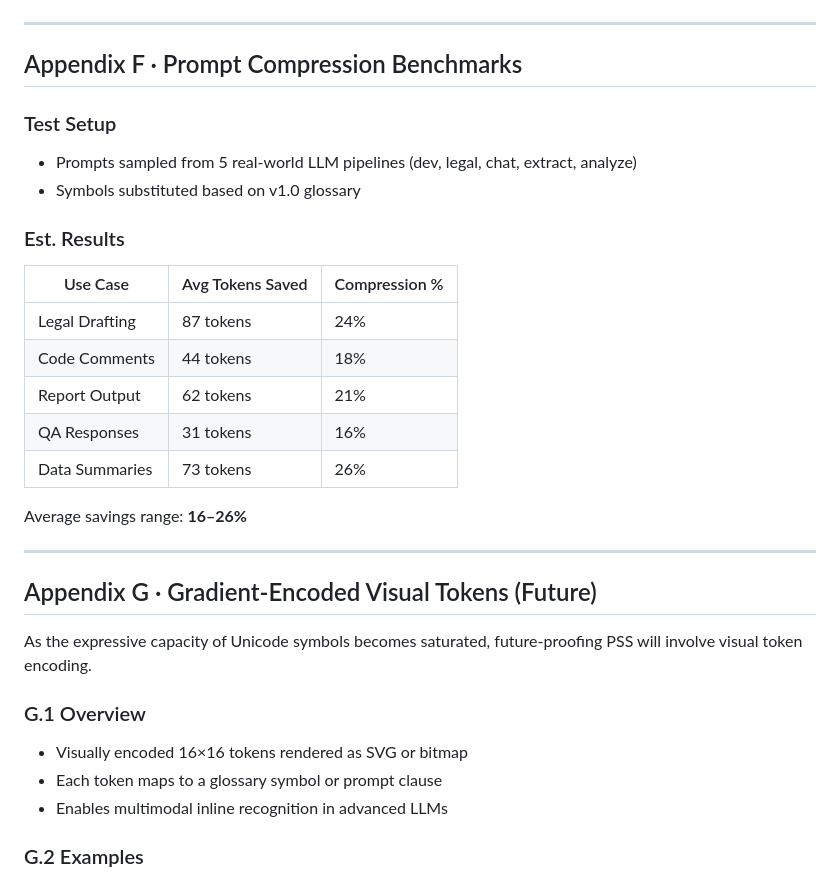
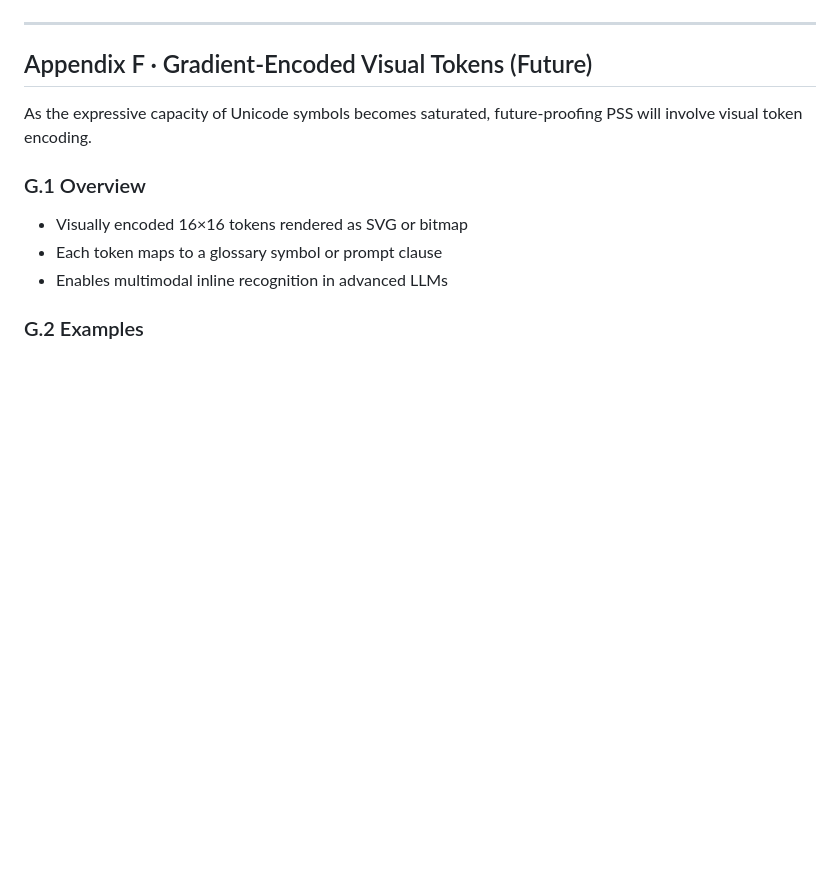
Before and after one commit to goldsteinmarcmd/psst, a Markdown page: README.md, the part around the change. Drawn GitHub-style; blank space fills up the shorter version.

Commit message:
Update README.md
appendix f

```diff
--- a/README.md
+++ b/README.md
@@ -231,28 +231,7 @@ The runtime (pre‑processor or finetuned model) expands symbols to full text be
 
 ---
 
-## Appendix F · Prompt Compression Benchmarks
-
-### Test Setup
-
-- Prompts sampled from 5 real-world LLM pipelines (dev, legal, chat, extract, analyze)
-- Symbols substituted based on v1.0 glossary
-
-### Est. Results
-
-| Use Case       | Avg Tokens Saved | Compression % |
-| -------------- | ---------------- | ------------- |
-| Legal Drafting | 87 tokens        | 24%           |
-| Code Comments  | 44 tokens        | 18%           |
-| Report Output  | 62 tokens        | 21%           |
-| QA Responses   | 31 tokens        | 16%           |
-| Data Summaries | 73 tokens        | 26%           |
-
-Average savings range: **16–26%**
-
----
-
-## Appendix G · Gradient-Encoded Visual Tokens (Future)
+## Appendix F · Gradient-Encoded Visual Tokens (Future)
 
 As the expressive capacity of Unicode symbols becomes saturated, future-proofing PSS will involve visual token encoding.
 
```
